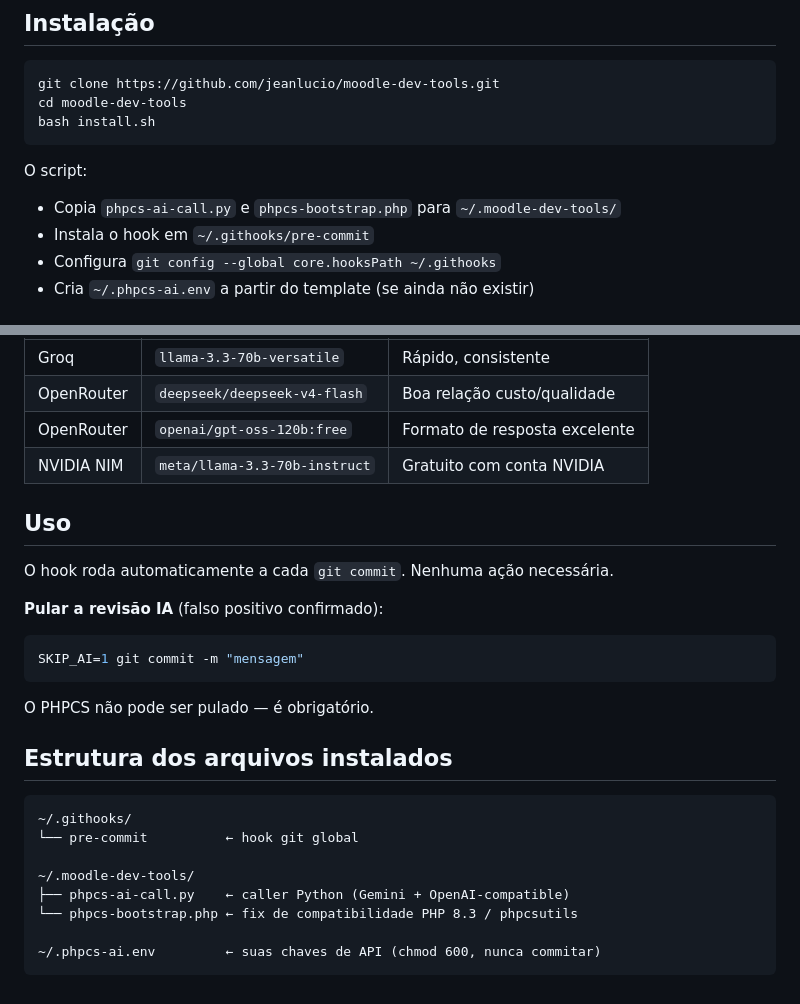
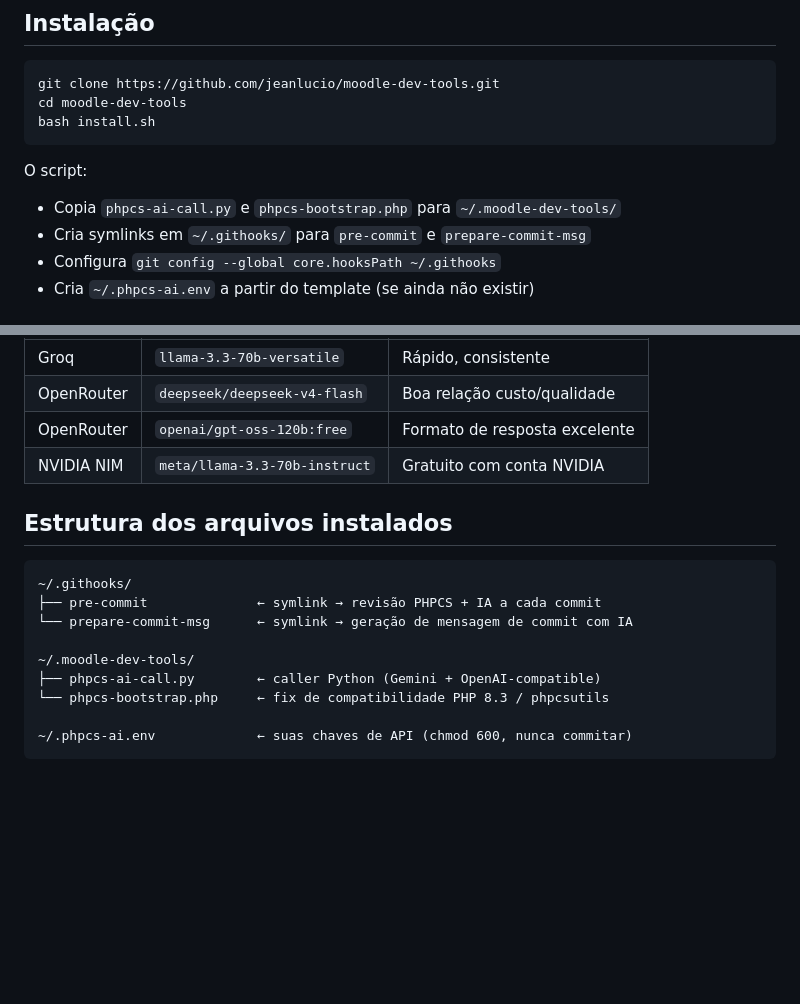
Before and after one commit to jeanlucio/moodle-dev-tools, a Markdown page: README.md, 2 parts joined by grey strips. Rendered like a GitHub page; blank space fills up the shorter version.

````diff
--- a/README.md
+++ b/README.md
@@ -144,7 +199,7 @@ bash install.sh
 
 O script:
 - Copia `phpcs-ai-call.py` e `phpcs-bootstrap.php` para `~/.moodle-dev-tools/`
-- Instala o hook em `~/.githooks/pre-commit`
+- Cria symlinks em `~/.githooks/` para `pre-commit` e `prepare-commit-msg`
 - Configura `git config --global core.hooksPath ~/.githooks`
 - Cria `~/.phpcs-ai.env` a partir do template (se ainda não existir)
 
@@ -179,27 +234,16 @@ O arquivo `~/.phpcs-ai.env.example` tem o template completo com comentários.
 | OpenRouter | `openai/gpt-oss-120b:free` | Formato de resposta excelente |
 | NVIDIA NIM | `meta/llama-3.3-70b-instruct` | Gratuito com conta NVIDIA |
 
-## Uso
-
-O hook roda automaticamente a cada `git commit`. Nenhuma ação necessária.
-
-**Pular a revisão IA** (falso positivo confirmado):
-
-```bash
-SKIP_AI=1 git commit -m "mensagem"
-```
-
-O PHPCS não pode ser pulado — é obrigatório.
-
 ## Estrutura dos arquivos instalados
 
 ```
 ~/.githooks/
-└── pre-commit          ← hook git global
+├── pre-commit              ← symlink → revisão PHPCS + IA a cada commit
+└── prepare-commit-msg      ← symlink → geração de mensagem de commit com IA
 
 ~/.moodle-dev-tools/
-├── phpcs-ai-call.py    ← caller Python (Gemini + OpenAI-compatible)
-└── phpcs-bootstrap.php ← fix de compatibilidade PHP 8.3 / phpcsutils
+├── phpcs-ai-call.py        ← caller Python (Gemini + OpenAI-compatible)
+└── phpcs-bootstrap.php     ← fix de compatibilidade PHP 8.3 / phpcsutils
 
-~/.phpcs-ai.env         ← suas chaves de API (chmod 600, nunca commitar)
+~/.phpcs-ai.env             ← suas chaves de API (chmod 600, nunca commitar)
 ```
````
Also changed, not shown: other parts of README.md (+70 -15 lines).
